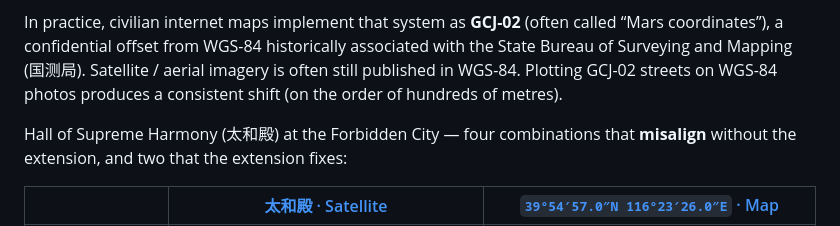
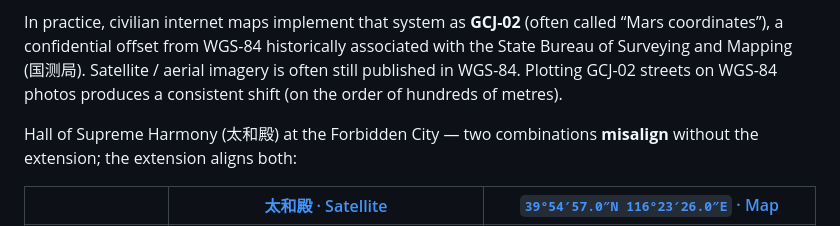
Before and after one commit to leeym/china-street-align, a Markdown page: README.md, the part around the change. Drawn GitHub-style.

Commit message:
docs: fix 太和殿 intro — two combinations misalign, not four
Co-authored-by: Cursor <cursoragent@cursor.com>

```diff
--- a/README.md
+++ b/README.md
@@ -21,7 +21,7 @@ That split is not a Google bug. Public maps of China must use an approved nation
 
 In practice, civilian internet maps implement that system as **GCJ-02** (often called “Mars coordinates”), a confidential offset from WGS-84 historically associated with the State Bureau of Surveying and Mapping (国测局). Satellite / aerial imagery is often still published in WGS-84. Plotting GCJ-02 streets on WGS-84 photos produces a consistent shift (on the order of hundreds of metres).
 
-Hall of Supreme Harmony (太和殿) at the Forbidden City — four combinations that **misalign** without the extension, and two that the extension fixes:
+Hall of Supreme Harmony (太和殿) at the Forbidden City — two combinations **misalign** without the extension; the extension aligns both:
 
 <table>
   <thead>
```
